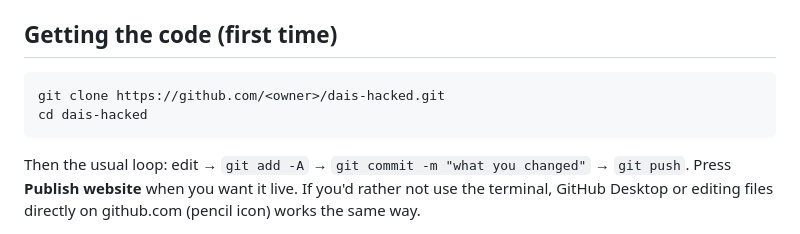
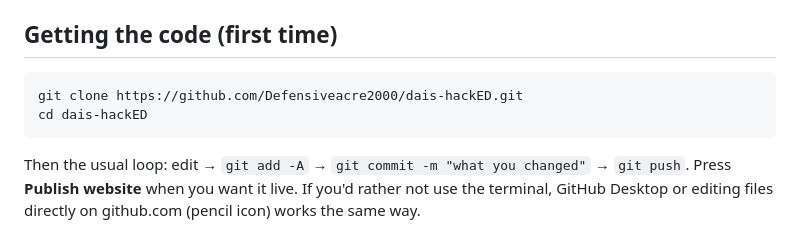
Before and after one commit to Defensiveacre2000/dais-hackED, a Markdown page: README.md, the part around the change. GitHub-like rendering.

Commit message:
README: real repository address
Co-Authored-By: Claude Opus 5.5 <noreply@anthropic.com>
Claude-Session: https://claude.ai/code/session_01Uii8VaHkzUN7JP7sJNRdQ6

````diff
--- a/README.md
+++ b/README.md
@@ -40,8 +40,8 @@ open dist/index.html        # Mac; on Windows just double-click the file
 ## Getting the code (first time)
 
 ```bash
-git clone https://github.com/<owner>/dais-hacked.git
-cd dais-hacked
+git clone https://github.com/Defensiveacre2000/dais-hackED.git
+cd dais-hackED
 ```
 
 Then the usual loop: edit → `git add -A` → `git commit -m "what you changed"` → `git push`. Press **Publish website** when you want it live.
````
